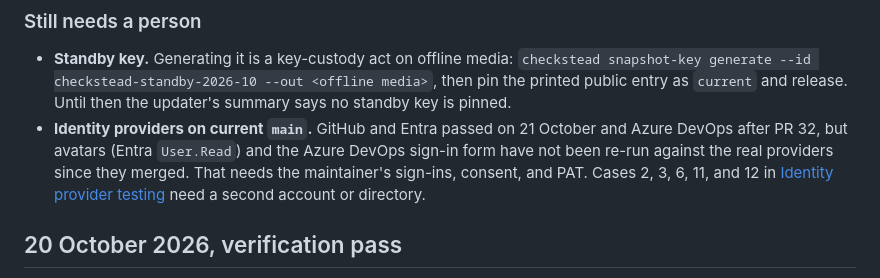
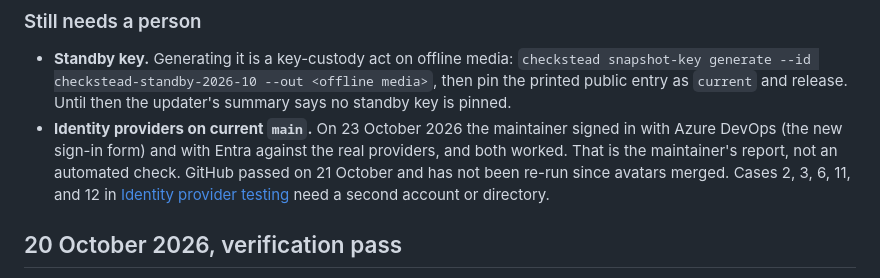
Before and after one commit to chethankumblekar/dependency-check-db-cache, a Markdown page: docs/security/production-readiness-assessment.md, the part around the change. GitHub-like rendering.

Commit message:
Record the maintainer's Entra and Azure DevOps sign-in results
Co-Authored-By: Claude Opus 5.5 <noreply@anthropic.com>

```diff
--- a/docs/security/production-readiness-assessment.md
+++ b/docs/security/production-readiness-assessment.md
@@ -19,11 +19,11 @@ could be closed without a person and lists what cannot.
   `checkstead snapshot-key generate --id checkstead-standby-2026-10 --out <offline media>`,
   then pin the printed public entry as `current` and release. Until then the
   updater's summary says no standby key is pinned.
-- **Identity providers on current `main`.** GitHub and Entra passed on
-  21 October and Azure DevOps after PR 32, but avatars (Entra `User.Read`)
-  and the Azure DevOps sign-in form have not been re-run against the real
-  providers since they merged. That needs the maintainer's sign-ins, consent,
-  and PAT. Cases 2, 3, 6, 11, and 12 in
+- **Identity providers on current `main`.** On 23 October 2026 the
+  maintainer signed in with Azure DevOps (the new sign-in form) and with
+  Entra against the real providers, and both worked. That is the
+  maintainer's report, not an automated check. GitHub passed on 21 October
+  and has not been re-run since avatars merged. Cases 2, 3, 6, 11, and 12 in
   [Identity provider testing](../operations/identity-provider-testing.md)
   need a second account or directory.
 
```
